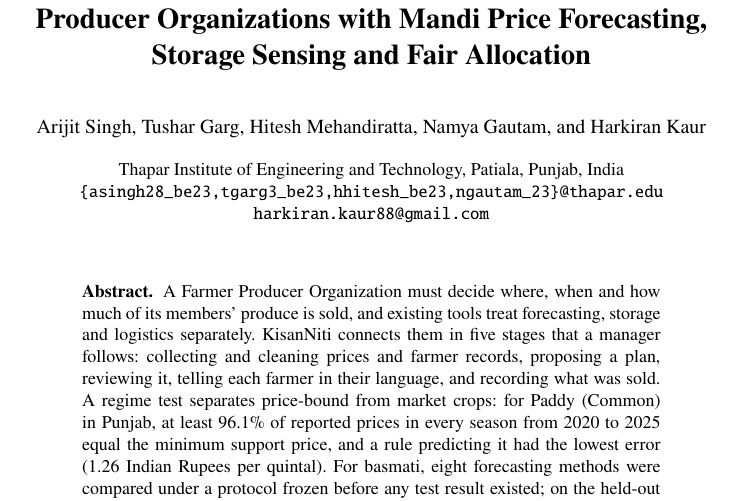
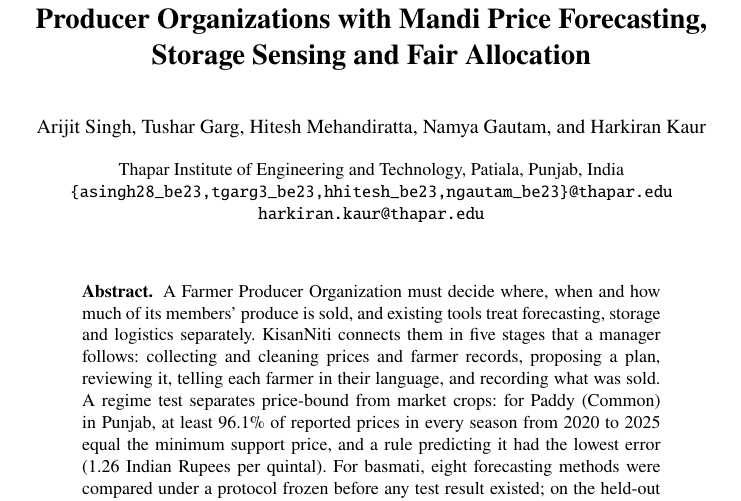
Before and after one commit to Arijit2772-dev/kisaniti_research_paper, a LaTeX thesis (paper/template/main.tex): part of page 1 of 13, cut so that both start at the same text. Compiled offline with pdfLaTeX.

Commit message:
Paper: authors' emails (Harkiran Kaur's Thapar address; ngautam_be23)
Co-Authored-By: Claude Opus 5.5 <noreply@anthropic.com>

```diff
--- a/paper/template/main.tex
+++ b/paper/template/main.tex
@@ -35,8 +35,8 @@
 \author{Arijit Singh \and Tushar Garg \and Hitesh Mehandiratta \and Namya Gautam \and Harkiran Kaur}
 \authorrunning{A. Singh et al.}
 \institute{Thapar Institute of Engineering and Technology, Patiala, Punjab, India\\
-\email{\{asingh28\_be23,tgarg3\_be23,hhitesh\_be23,ngautam\_23\}@thapar.edu}\\
-\email{harkiran.kaur88@gmail.com}}
+\email{\{asingh28\_be23,tgarg3\_be23,hhitesh\_be23,ngautam\_be23\}@thapar.edu}\\
+\email{harkiran.kaur@thapar.edu}}
 
 \maketitle
 
```
Also changed, not shown: paper/drafts/KisanNiti_paper_publication_2026-10-28.pdf.
